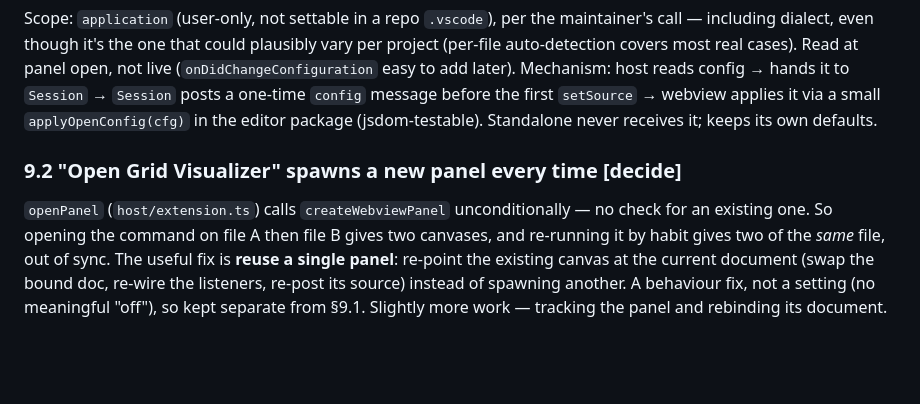
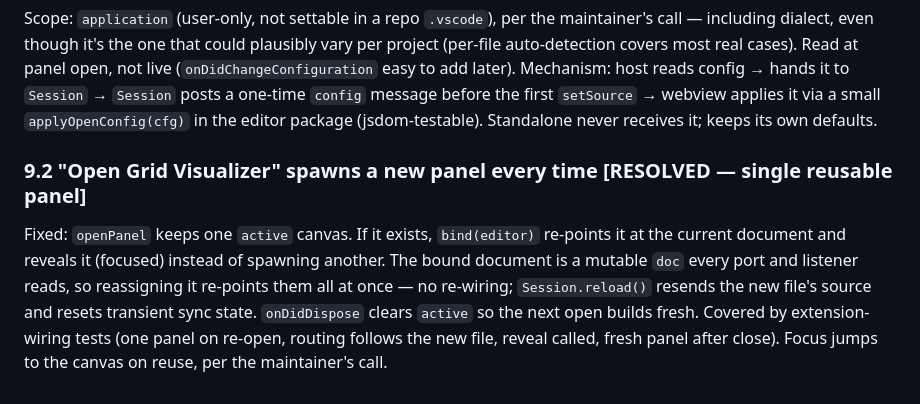
Before and after one commit to Solus/bootstrap-grid-editor, a Markdown page: FOLLOW-UPS.md, the part around the change. Drawn GitHub-style; blank space fills up the shorter version.

Commit message:
Mark FOLLOW-UPS §9.2 (single reusable panel) resolved
Co-Authored-By: Claude Opus 4.8 <noreply@anthropic.com>
Claude-Session: https://claude.ai/code/session_01EJUQfhevpHG6buq6fYGgm5

```diff
--- a/FOLLOW-UPS.md
+++ b/FOLLOW-UPS.md
@@ -514,13 +514,14 @@ one-time `config` message before the first `setSource` → webview applies it
 via a small `applyOpenConfig(cfg)` in the editor package (jsdom-testable).
 Standalone never receives it; keeps its own defaults.
 
-### 9.2 "Open Grid Visualizer" spawns a new panel every time **[decide]**
+### 9.2 "Open Grid Visualizer" spawns a new panel every time **[RESOLVED — single reusable panel]**
 
-`openPanel` (`host/extension.ts`) calls `createWebviewPanel`
-unconditionally — no check for an existing one. So opening the command on
-file A then file B gives two canvases, and re-running it by habit gives two
-of the *same* file, out of sync. The useful fix is **reuse a single panel**:
-re-point the existing canvas at the current document (swap the bound doc,
-re-wire the listeners, re-post its source) instead of spawning another. A
-behaviour fix, not a setting (no meaningful "off"), so kept separate from
-§9.1. Slightly more work — tracking the panel and rebinding its document.
+Fixed: `openPanel` keeps one `active` canvas. If it exists, `bind(editor)`
+re-points it at the current document and reveals it (focused) instead of
+spawning another. The bound document is a mutable `doc` every port and
+listener reads, so reassigning it re-points them all at once — no re-wiring;
+`Session.reload()` resends the new file's source and resets transient sync
+state. `onDidDispose` clears `active` so the next open builds fresh. Covered
+by extension-wiring tests (one panel on re-open, routing follows the new
+file, reveal called, fresh panel after close). Focus jumps to the canvas on
+reuse, per the maintainer's call.
```
